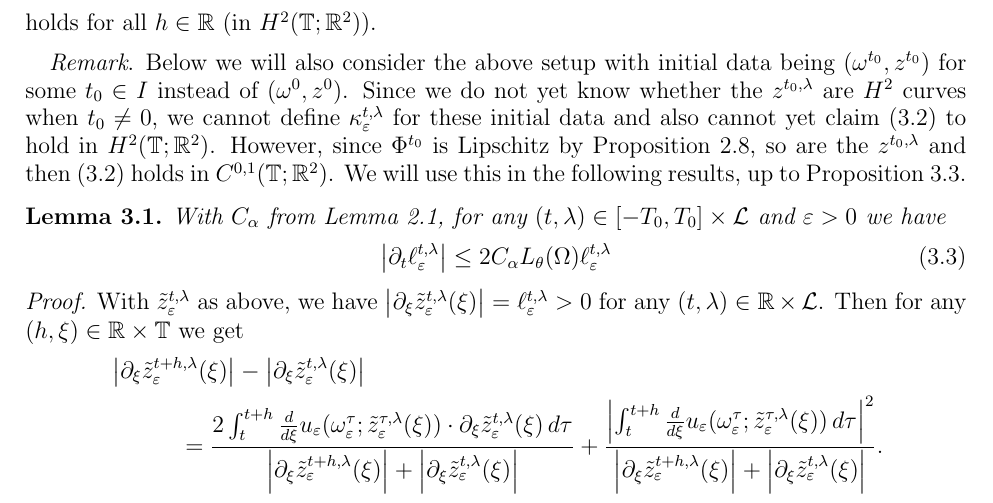
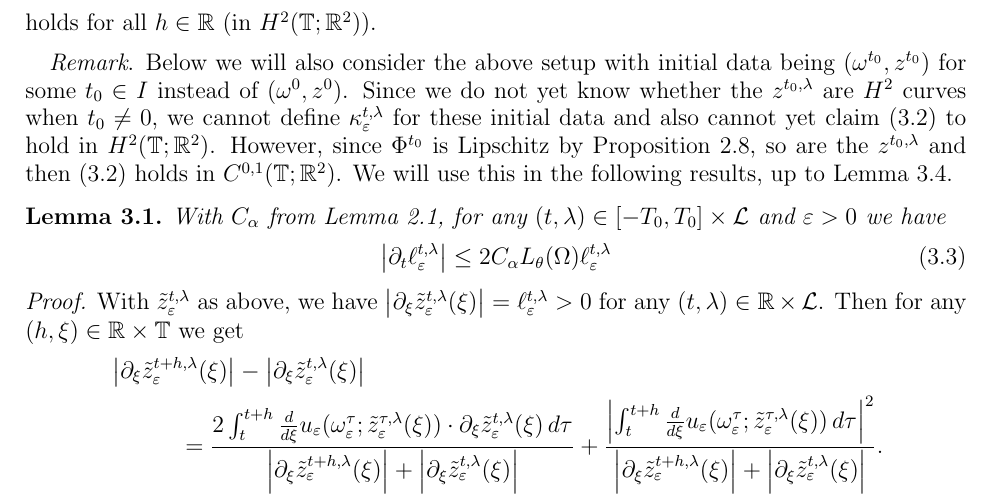
Before and after one commit to jk-jeon/level_set_gsqg, a LaTeX paper (level_set_gsqg.tex): part of page 14 of 26, cut so that both start at the same text. Compiled offline with pdfLaTeX.

Commit message:
Reverted a minor thing

```diff
--- a/level_set_gsqg.tex
+++ b/level_set_gsqg.tex
@@ -1369,7 +1369,7 @@ holds for all $h\in\bbR$ (in $H^{2}(\bbT;\bbR^{2})$).
 
 \medskip
 \textit{Remark}. Below we will also consider the above setup with initial data being $(\omega^{t_0},z^{t_0})$ for some $t_0\in I$ instead of $(\omega^0,z^0)$.  Since we do not yet know whether the $z^{t_{0},\lambda}$ are $H^{2}$ curves when $t_0\neq 0$,  we cannot define $\kappa_{\eps}^{t,\lambda}$ for these initial data and also cannot yet claim \eqref{3.1} to hold in $H^{2}(\bbT;\bbR^{2})$.  However, since $\Phi^{t_{0}}$ is Lipschitz by Proposition \ref{P2.8}, so are the $z^{t_{0},\lambda}$ and then
-\eqref{3.1}  holds in $C^{0,1}(\bbT;\bbR^{2})$.  We will use this in the following results, up to Proposition~\ref{P3.3}.
+\eqref{3.1}  holds in $C^{0,1}(\bbT;\bbR^{2})$.  We will use this in the following results, up to Lemma~\ref{L3.4}.
 
 \begin{lemma}\label{L3.1}
  With $C_{\alpha}$ from Lemma~\ref{L2.1}, for any $(t,\lambda)\in [-T_0,T_0]\times\mathcal{L}$ and $\eps>0$ we have
```
Also changed, not shown: level_set_gsqg.pdf.
